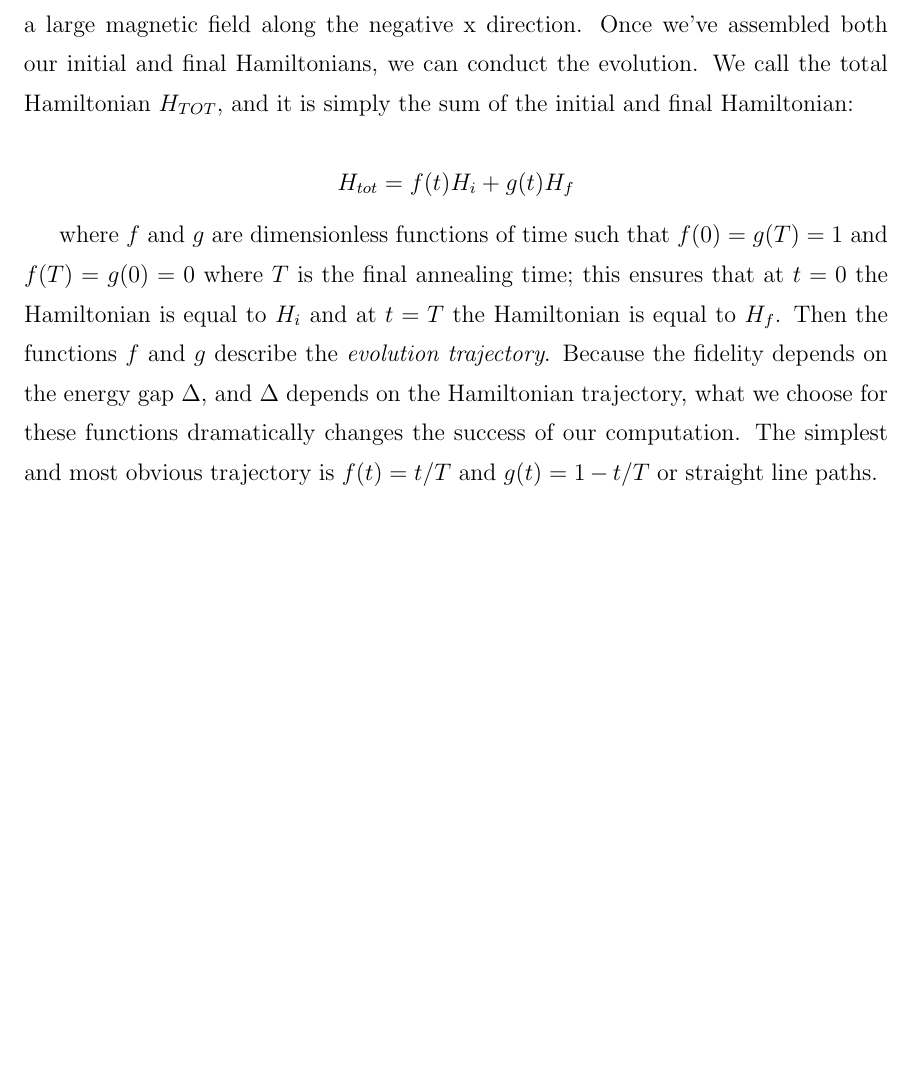
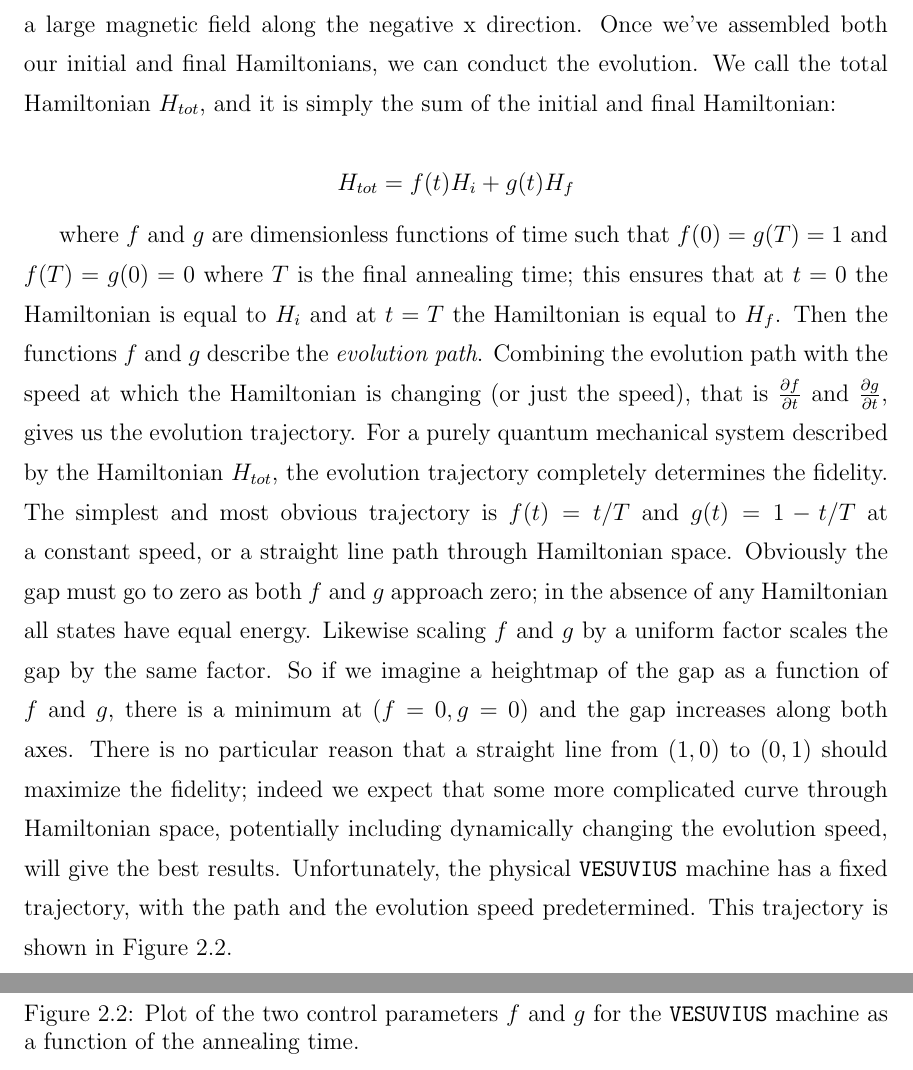
Before and after one commit to esnowkropla/eskthesis, a LaTeX thesis (eskthesis.tex, which reads tex/aqc.tex): part of page 10 of 19 before the commit and two parts of pages 10 and 11 of 20 after it, the two joined at a grey line, cut so that both start at the same text, the shorter picture padded with empty space. Compiled offline with pdfLaTeX; a LaTeX package or settings file that is missing is left out.

Commit message:
Adiabatic Evolution

```diff
--- a/tex/aqc.tex
+++ b/tex/aqc.tex
@@ -38,11 +37,22 @@ Once we have a Hamiltonian whose ground state encodes the problem we would like
 	H_i = \sum_i^N B \sigma_i^x
 \end{displaymath}
 which has as it's ground state all the spins pointed along the (negative) x-axis (or equivalently, an equal superposition of $\ket{\pm Z}$).  This is easy to prepare by applying a large magnetic field along the negative x direction.
-Once we've assembled both our initial and final Hamiltonians, we can conduct the evolution.  We call the total Hamiltonian $H_{TOT}$, and it is simply the sum of the initial and final Hamiltonian:
+Once we've assembled both our initial and final Hamiltonians, we can conduct the evolution.  We call the total Hamiltonian $H_{tot}$, and it is simply the sum of the initial and final Hamiltonian:
 
 \begin{displaymath}
 	H_{tot} = f(t)H_i + g(t)H_f
 \end{displaymath}
 
-where $f$ and $g$ are dimensionless functions of time such that $f(0) = g(T) = 1$ and $f(T) = g(0) = 0$ where $T$ is the final annealing time; this ensures that at $t = 0$ the Hamiltonian is equal to $H_i$ and at $t = T$ the Hamiltonian is equal to $H_f$.  Then the functions $f$ and $g$ describe the \emph{evolution trajectory}.  Because the fidelity depends on the energy gap $\Delta$, and $\Delta$ depends on the Hamiltonian trajectory, what we choose for these functions dramatically changes the success of our computation.
-The simplest and most obvious trajectory is $f(t) = t/T$ and $g(t) = 1 - t/T$ or straight line paths.
+where $f$ and $g$ are dimensionless functions of time such that $f(0) = g(T) = 1$ and $f(T) = g(0) = 0$ where $T$ is the final annealing time; this ensures that at $t = 0$ the Hamiltonian is equal to $H_i$ and at $t = T$ the Hamiltonian is equal to $H_f$.  Then the functions $f$ and $g$ describe the \emph{evolution path}.  Combining the evolution path with the speed at which the Hamiltonian is changing (or just the speed), that is $\frac{\partial f}{\partial t}$ and $\frac{\partial g}{\partial t}$, gives us the evolution trajectory.  For a purely quantum mechanical system described by the Hamiltonian $H_{tot}$, the evolution trajectory completely determines the fidelity.
+The simplest and most obvious trajectory is $f(t) = t/T$ and $g(t) = 1 - t/T$ at a constant speed, or a straight line path through Hamiltonian space.
+Obviously the gap must go to zero as both $f$ and $g$ approach zero; in the absence of any Hamiltonian all states have equal energy.  Likewise scaling $f$ and $g$ by a uniform factor scales the gap by the same factor.  So if we imagine a heightmap of the gap as a function of $f$ and $g$, there is a minimum at $(f=0,g=0)$ and the gap increases along both axes.
+There is no particular reason that a straight line from $(1,0)$ to $(0,1)$ should maximize the fidelity; indeed we expect that some more complicated curve through Hamiltonian space, potentially including dynamically changing the evolution speed, will give the best results.
+Unfortunately, the physical \texttt{VESUVIUS} machine has a fixed trajectory, with the path and the evolution speed predetermined.  This trajectory is shown in Figure \ref{fig:trajectory}.
+
+\begin{figure}
+	%\scalebox{}{
+	%	\includegraphics[]{}
+	%}
+	\caption[\texttt{VESUVIUS Evolution Trajectory}]{Plot of the two control parameters $f$ and $g$ for the \texttt{VESUVIUS} machine as a function of the annealing time.}
+	\label{fig:trajectory}
+\end{figure}
```
Also changed, not shown: tex/aqc.tex (3 more changed lines).
